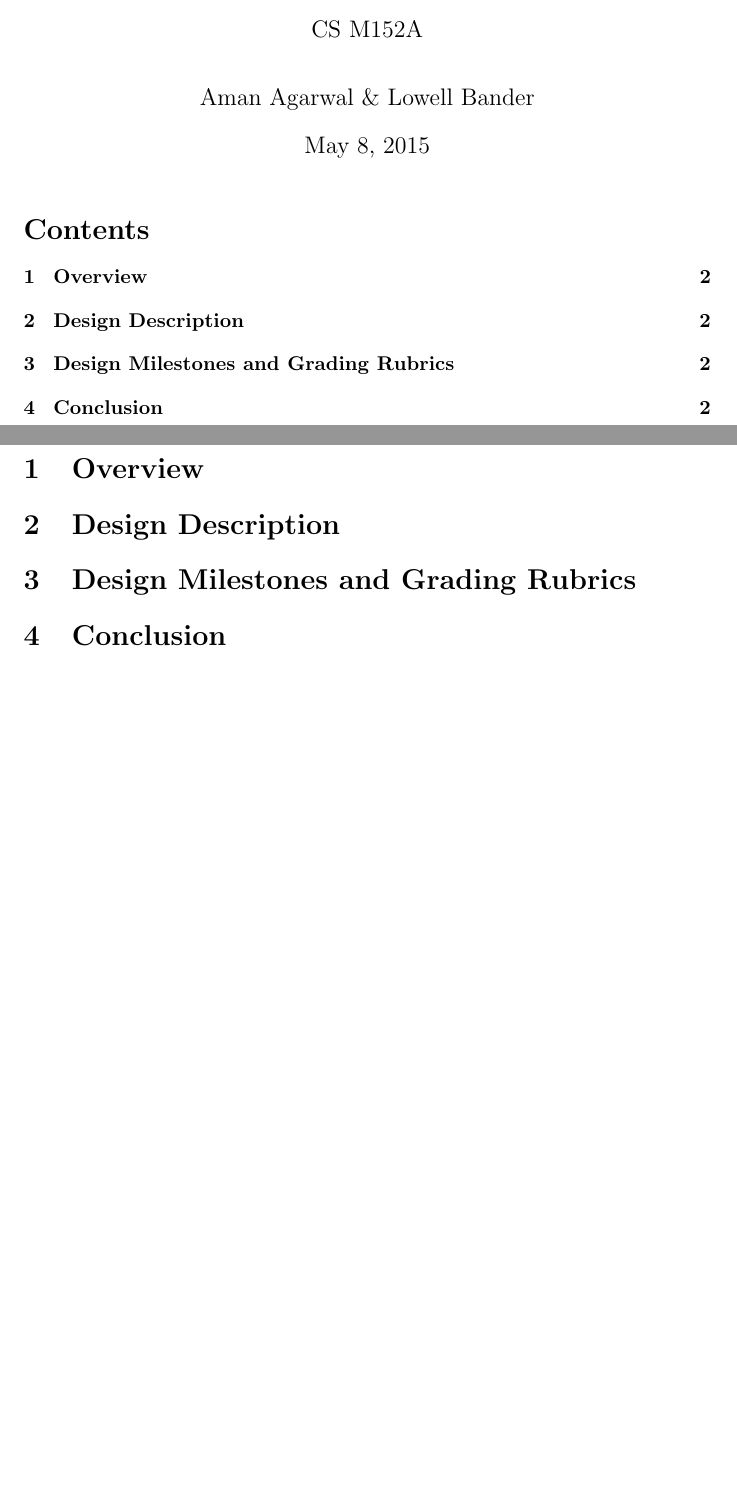
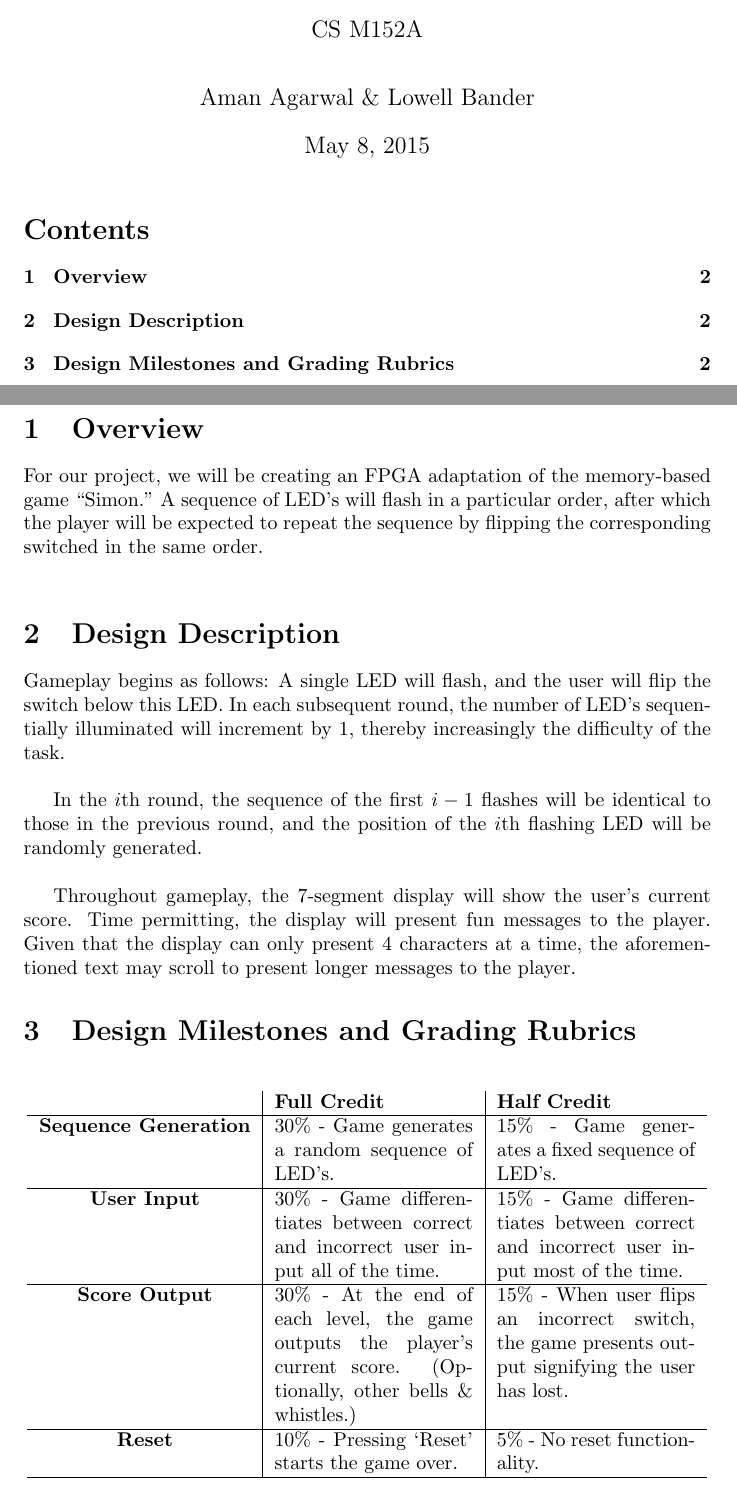
Before and after one commit to lowellbander/CS-M152A, a LaTeX document (lab4/proposal.tex): two parts of pages 1 and 2 of 2, joined at a grey line, cut so that both start at the same text, the shorter picture padded with empty space. Compiled offline with pdfLaTeX.

Commit message:
proposal

```diff
--- a/lab4/proposal.tex
+++ b/lab4/proposal.tex
@@ -23,10 +23,28 @@
 
 \section{Overview}
 
+For our project, we will be creating an FPGA adaptation of the memory-based game ``Simon." A sequence of LED's will flash in a particular order, after which the player will be expected to repeat the sequence by flipping the corresponding switched in the same order.\\
+
 \section{Design Description}
+
+Gameplay begins as follows: A single LED will flash, and the user will flip the switch below this LED. In each subsequent round, the number of LED's sequentially illuminated will increment by 1, thereby increasingly the difficulty of the task. \\
+
+In the $i$th round, the sequence of the first $i-1$ flashes will be identical to those in the previous round, and the position of the $i$th flashing LED will be randomly generated.\\
+
+Throughout gameplay, the 7-segment display will show the user's current score. Time permitting, the display will present fun messages to the player. Given that the display can only present 4 characters at a time, the aforementioned text may scroll to present longer messages to the player.
 
 \section{Design Milestones and Grading Rubrics}
 
-\section{Conclusion}
+\begin{table}[H]
+\centering
+\begin{tabular}{c | p{3.5cm} | p{3.5cm}}
+&\textbf{Full Credit} & \textbf{Half Credit}\\\hline
+\textbf{Sequence Generation}  & 30\% - Game generates a random sequence of LED's. &  15\% - Game generates a fixed sequence of LED's.  \\\hline
+\textbf{User Input}  &  30\% - Game differentiates between correct and incorrect user input all of the time. & 15\% - Game differentiates between correct and incorrect user input most of the time.\\\hline
+\textbf{Score Output} &  30\% - At the end of each level, the game outputs the player's current score. (Optionally, other bells \& whistles.)& 15\% - When user flips an incorrect switch, the game presents output signifying the user has lost. \\\hline
+\textbf{Reset} &  10\% - Pressing `Reset' starts the game over.& 5\% - No reset functionality.\\\hline
+\end{tabular}
+
+\end{table}
 
 \end{document}
```
